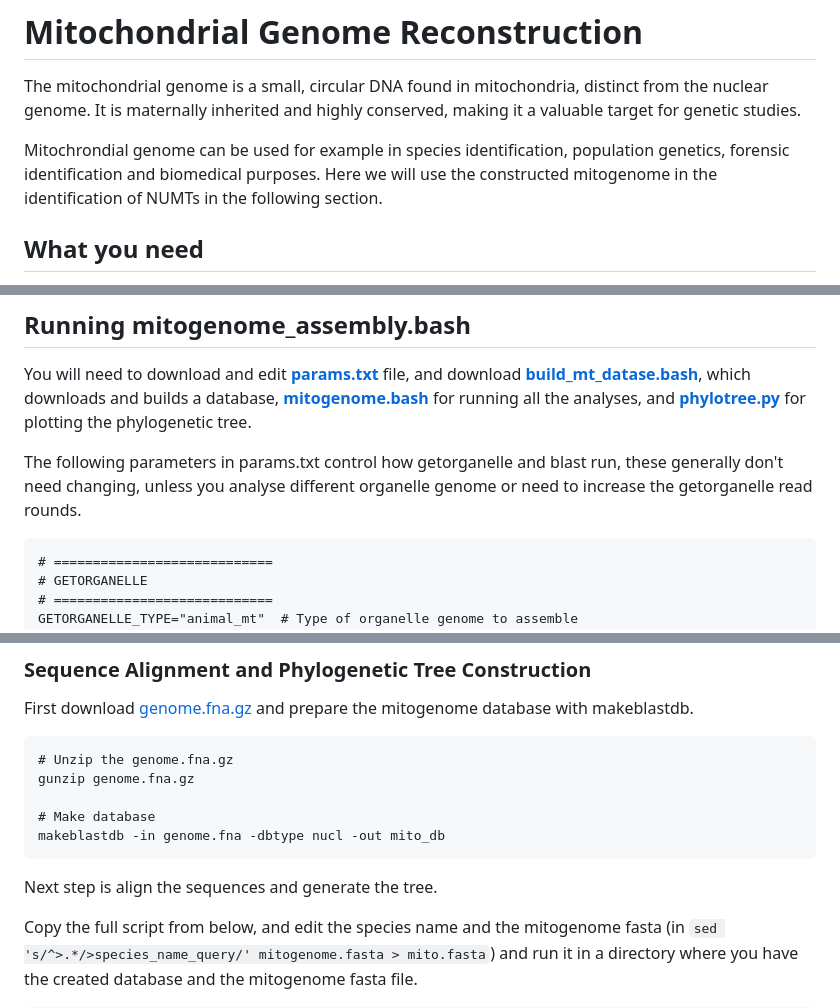
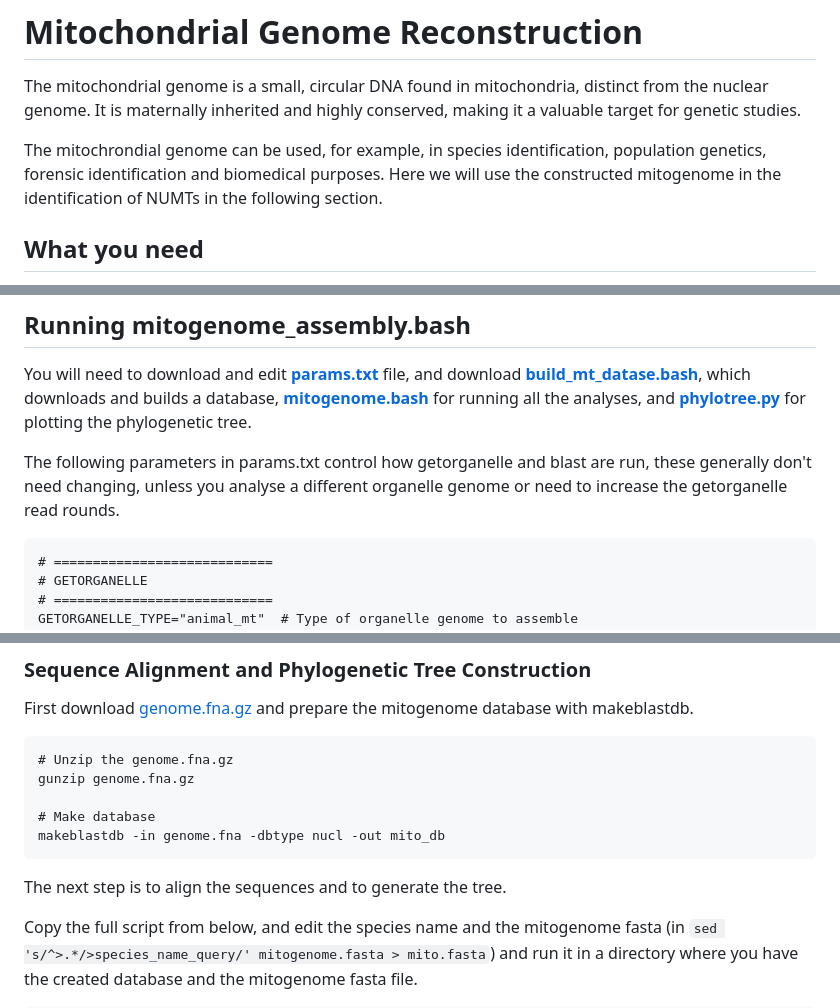
Before and after one commit to AureKylmanen/Swarmgenomics, a Markdown page: 08. Mitochondrial Genome Reconstruction.md, 3 parts joined by grey strips. Drawn GitHub-style.

````diff
--- a/08. Mitochondrial Genome Reconstruction.md
+++ b/08. Mitochondrial Genome Reconstruction.md
@@ -1,7 +1,7 @@
 # Mitochondrial Genome Reconstruction
 The mitochondrial genome is a small, circular DNA found in mitochondria, distinct from the nuclear genome. It is maternally inherited and highly conserved, making it a valuable target for genetic studies.
 
-Mitochrondial genome can be used for example in species identification, population genetics, forensic identification and biomedical purposes. Here we will use the constructed mitogenome in the identification of NUMTs in the following section.
+The mitochrondial genome can be used, for example, in species identification, population genetics, forensic identification and biomedical purposes. Here we will use the constructed mitogenome in the identification of NUMTs in the following section.
 
 ## What you need
 For mitogenome assembly, the only inputs required are **the paired-end FASTQ files** you created in the previous steps. FASTQ files are used because they contain the raw sequencing reads with quality scores, which GetOrganelle uses to assemble the mitochondrial genome. You can also convert BAM file back to FASTQ if needed.
@@ -17,7 +17,7 @@ conda activate getorganelle
 ## Running mitogenome_assembly.bash
 You will need to download and edit [**params.txt**](https://github.com/AureKylmanen/Swarmgenomics/blob/main/Parameters/params.txt) file, and download [**build_mt_datase.bash**](https://github.com/AureKylmanen/Swarmgenomics/blob/main/Scripts/build_mt_database.bash), which downloads and builds a database, [**mitogenome.bash**](https://github.com/AureKylmanen/Swarmgenomics/blob/main/Scripts/mitogenome.bash) for running all the analyses, and [**phylotree.py**](https://github.com/AureKylmanen/Swarmgenomics/blob/main/Scripts/phylotree.py) for plotting the phylogenetic tree.
 
-The following parameters in params.txt control how getorganelle and blast run, these generally don't need changing, unless you analyse different organelle genome or need to increase the getorganelle read rounds.
+The following parameters in params.txt control how getorganelle and blast are run, these generally don't need changing, unless you analyse a different organelle genome or need to increase the getorganelle read rounds.
 ```
 # ============================
 # GETORGANELLE
@@ -103,7 +103,8 @@ gunzip genome.fna.gz
 # Make database
 makeblastdb -in genome.fna -dbtype nucl -out mito_db
 ```
-Next step is align the sequences and generate the tree.
+
+The next step is to align the sequences and to generate the tree.
 
 Copy the full script from below, and edit the species name and the mitogenome fasta (in ``` sed 's/^>.*/>species_name_query/' mitogenome.fasta > mito.fasta ```) and run it in a directory where you have the created database and the mitogenome fasta file.
 
````
